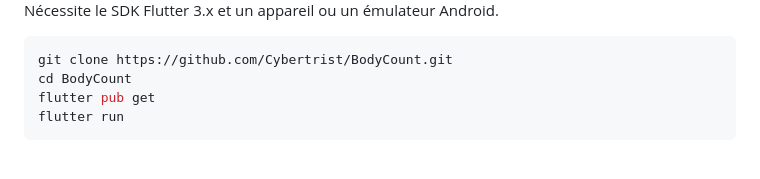
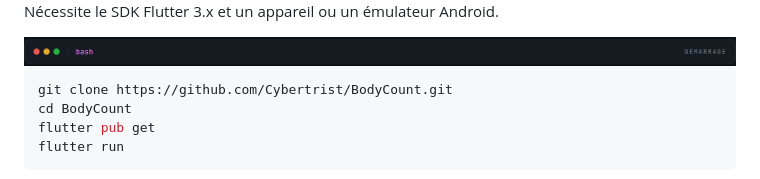
Before and after one commit to Cybertrist/BodyCount, a Markdown page: README.md, the part around the change. Drawn GitHub-style; pictures changed too: docs/blocs/01.png (added).

Commit message:
docs: barre de fenêtre au-dessus des blocs de code
Les blocs restaient dans l'habillage par défaut de GitHub. Chacun porte
désormais une barre qui dit ce qu'il fait : trois pastilles et le nom du
shell pour ce qui se tape dans un terminal, une icône de fichier et son
nom pour un contenu de fichier.

Le bloc lui-même n'est pas touché. Il reste du Markdown, donc le bouton
« copier » de GitHub et la coloration syntaxique fonctionnent toujours :
une commande transformée en image ne se colle plus dans un terminal, ce
qui est pourtant à quoi elle sert.

Co-Authored-By: Claude Opus 5 (1M context) <noreply@anthropic.com>
Claude-Session: https://claude.ai/code/session_015Cbvd7anoy6J7n9Aguf1wk

````diff
--- a/README.md
+++ b/README.md
@@ -26,6 +26,8 @@ Le projet m'intéressait surtout pour la contrainte : construire quelque chose d
 
 Nécessite le SDK Flutter 3.x et un appareil ou un émulateur Android.
 
+<img src="docs/blocs/01.png" alt="Terminal bash : démarrage" width="100%">
+
 ```bash
 git clone https://github.com/Cybertrist/BodyCount.git
 cd BodyCount
````
